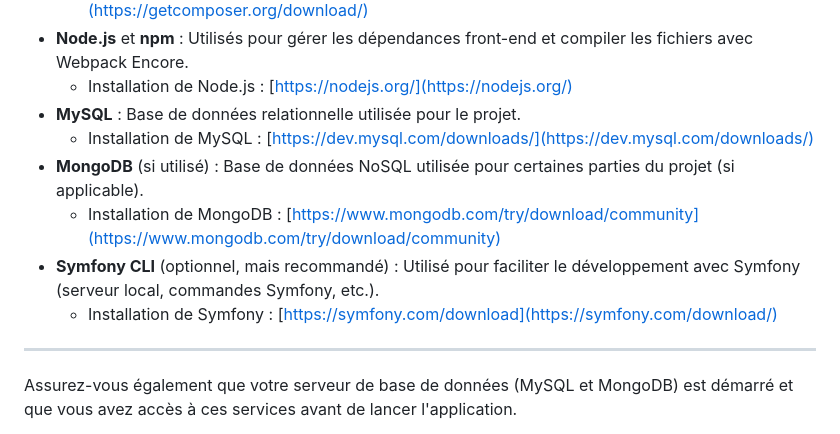
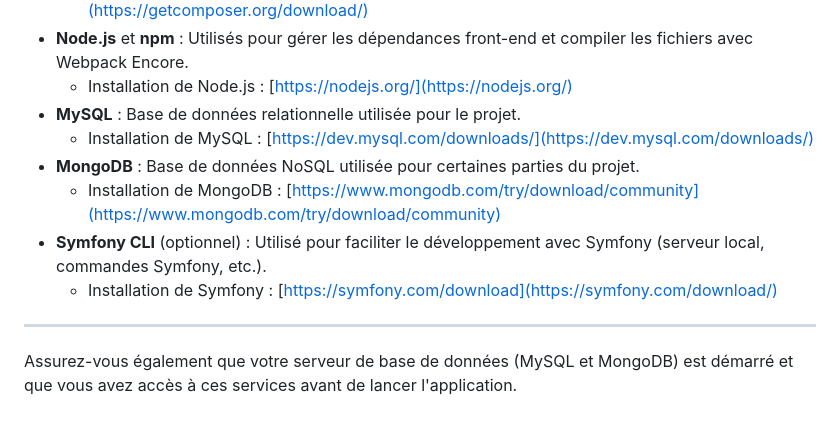
Before and after one commit to Baylox/zooArcadia, a Markdown page: README.md, the part around the change printed below. Drawn GitHub-style.

```diff
--- a/README.md
+++ b/README.md
@@ -48,10 +48,11 @@ Avant de pouvoir lancer le projet en local, assurez-vous d'avoir les outils suiv
   - Installation de Node.js : [https://nodejs.org/](https://nodejs.org/)
 - **MySQL** : Base de données relationnelle utilisée pour le projet.
   - Installation de MySQL : [https://dev.mysql.com/downloads/](https://dev.mysql.com/downloads/)
-- **MongoDB** (si utilisé) : Base de données NoSQL utilisée pour certaines parties du projet (si applicable).
+- **MongoDB** : Base de données NoSQL utilisée pour certaines parties du projet.
   - Installation de MongoDB : [https://www.mongodb.com/try/download/community](https://www.mongodb.com/try/download/community)
-- **Symfony CLI** (optionnel, mais recommandé) : Utilisé pour faciliter le développement avec Symfony (serveur local, commandes Symfony, etc.).
+- **Symfony CLI** (optionnel) : Utilisé pour faciliter le développement avec Symfony (serveur local, commandes Symfony, etc.).
   - Installation de Symfony : [https://symfony.com/download](https://symfony.com/download/)
+
 ---
 
 Assurez-vous également que votre serveur de base de données (MySQL et MongoDB) est démarré et que vous avez accès à ces services avant de lancer l'application.
```
Also changed, not shown: other parts of README.md (+52 -2 lines).
